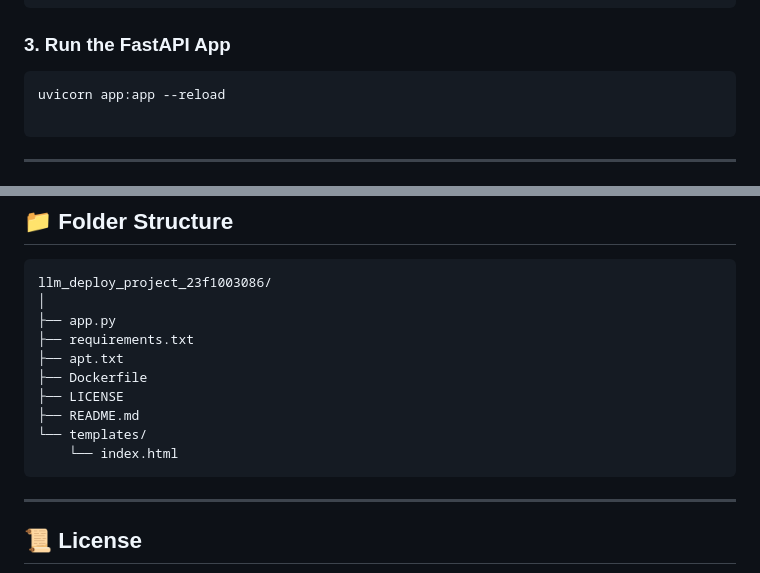
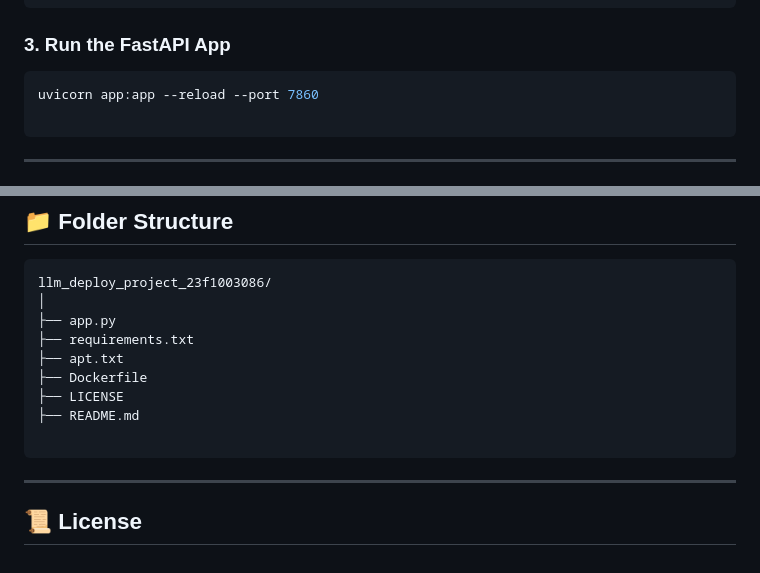
Before and after one commit to 23f1003086/project-1, a Markdown page: README.md, 2 parts joined by grey strips. Rendered like a GitHub page.

````diff
--- a/README.md
+++ b/README.md
@@ -32,7 +32,7 @@ pip install -r requirements.txt
 
 ### 3. Run the FastAPI App
 ```bash
-uvicorn app:app --reload
+uvicorn app:app --reload --port 7860
 
 ```
 
@@ -134,8 +134,7 @@ llm_deploy_project_23f1003086/
 ├── Dockerfile
 ├── LICENSE
 ├── README.md
-└── templates/
-    └── index.html
+
 ```
 
 ---
````
